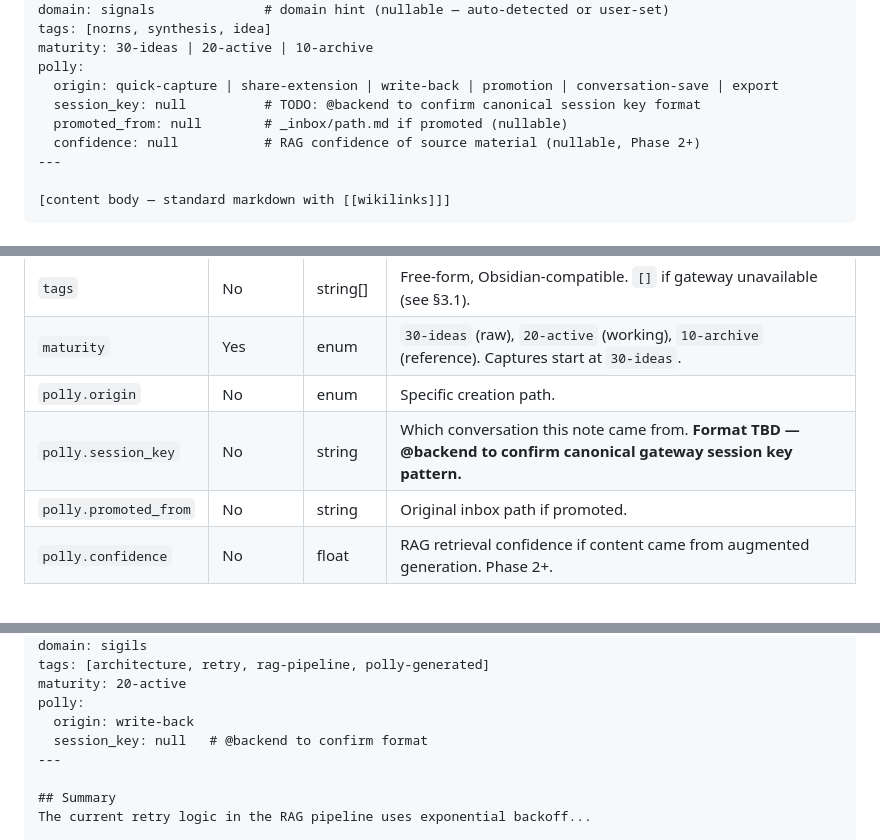
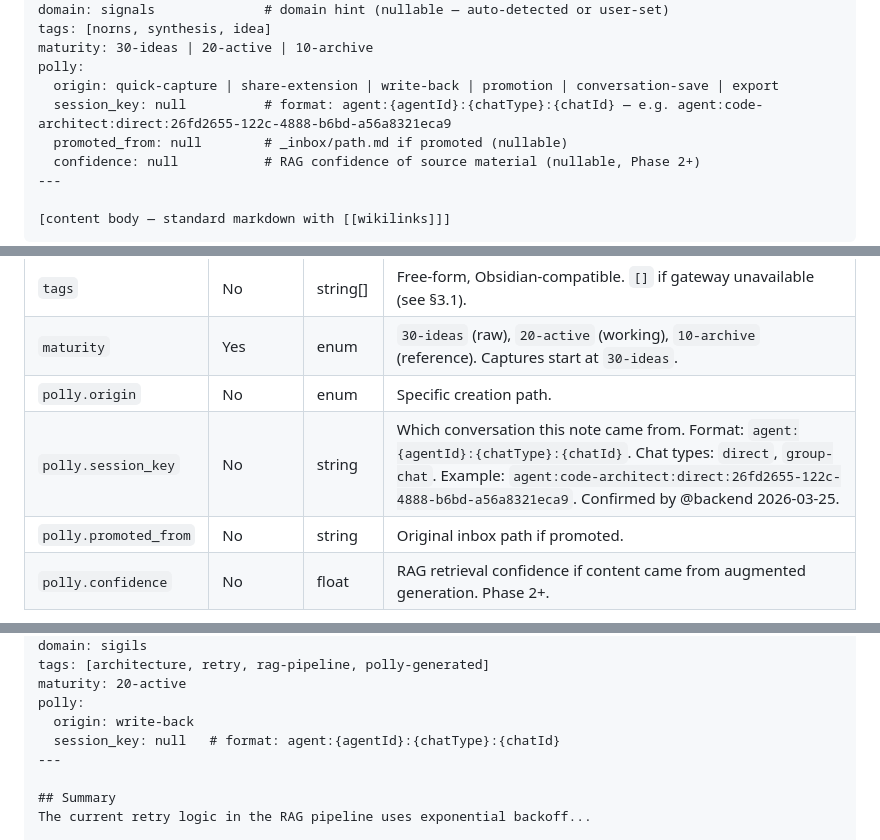
Before and after one commit to btrailor/polly, a Markdown page: KNOWLEDGE_WRITE_PATH.md, 3 parts joined by grey strips. GitHub-like rendering.

Commit message:
@backend: lock polly.session_key format in KNOWLEDGE_WRITE_PATH
Format confirmed: agent:{agentId}:{chatType}:{chatId}
Chat types: direct, group-chat
Example: agent:code-architect:direct:26fd2655-122c-4888-b6bd-a56a8321eca9

Updated:
- §2.1 field table — format documented, @backend confirmation noted
- Frontmatter example block — placeholder replaced with correct format
- Agent write-back example block — same
- §8 Open Items — marked resolved (✅)

```diff
--- a/KNOWLEDGE_WRITE_PATH.md
+++ b/KNOWLEDGE_WRITE_PATH.md
@@ -43,7 +43,7 @@ tags: [norns, synthesis, idea]
 maturity: 30-ideas | 20-active | 10-archive
 polly:
   origin: quick-capture | share-extension | write-back | promotion | conversation-save | export
-  session_key: null          # TODO: @backend to confirm canonical session key format
+  session_key: null          # format: agent:{agentId}:{chatType}:{chatId} — e.g. agent:code-architect:direct:26fd2655-122c-4888-b6bd-a56a8321eca9
   promoted_from: null        # _inbox/path.md if promoted (nullable)
   confidence: null           # RAG confidence of source material (nullable, Phase 2+)
 ---
@@ -64,7 +64,7 @@ polly:
 | `tags` | No | string[] | Free-form, Obsidian-compatible. `[]` if gateway unavailable (see §3.1). |
 | `maturity` | Yes | enum | `30-ideas` (raw), `20-active` (working), `10-archive` (reference). Captures start at `30-ideas`. |
 | `polly.origin` | No | enum | Specific creation path. |
-| `polly.session_key` | No | string | Which conversation this note came from. **Format TBD — @backend to confirm canonical gateway session key pattern.** |
+| `polly.session_key` | No | string | Which conversation this note came from. Format: `agent:{agentId}:{chatType}:{chatId}`. Chat types: `direct`, `group-chat`. Example: `agent:code-architect:direct:26fd2655-122c-4888-b6bd-a56a8321eca9`. Confirmed by @backend 2026-03-25. |
 | `polly.promoted_from` | No | string | Original inbox path if promoted. |
 | `polly.confidence` | No | float | RAG retrieval confidence if content came from augmented generation. Phase 2+. |
 
@@ -130,7 +130,7 @@ tags: [architecture, retry, rag-pipeline, polly-generated]
 maturity: 20-active
 polly:
   origin: write-back
-  session_key: null   # @backend to confirm format
+  session_key: null   # format: agent:{agentId}:{chatType}:{chatId}
 ---
 
 ## Summary
```
Also changed, not shown: other parts of KNOWLEDGE_WRITE_PATH.md (+1 -1 lines).
